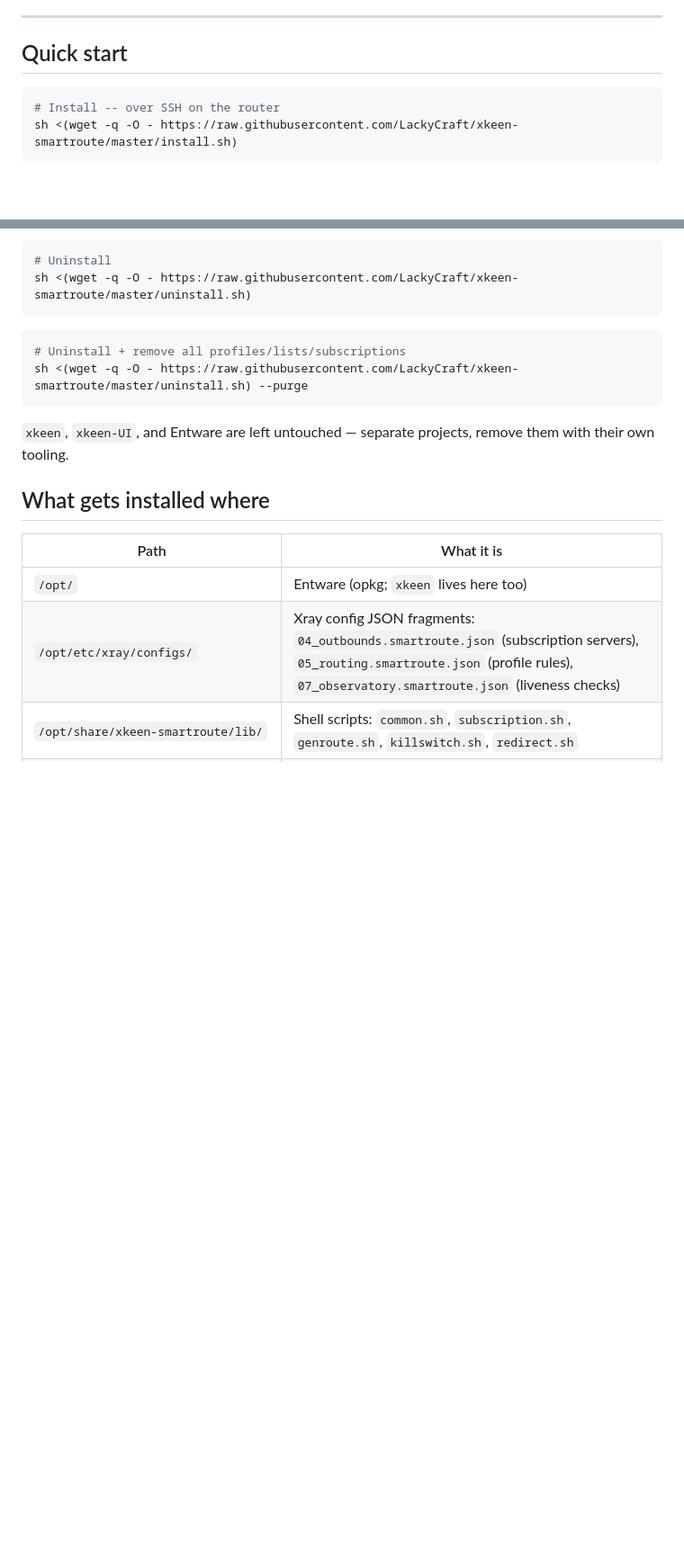
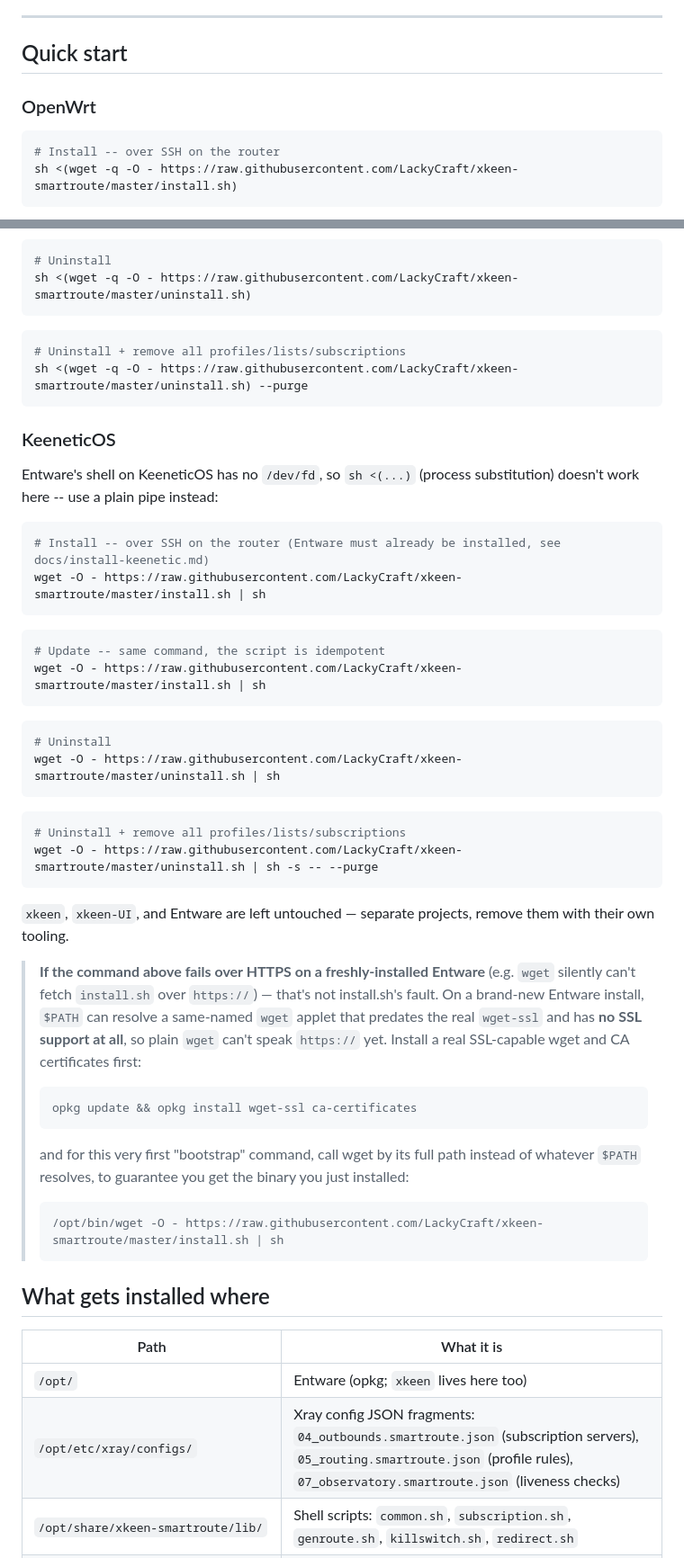
Before and after one commit to LackyCraft/xkeen-smartroute, a Markdown page: README.EN.md, 2 parts joined by grey strips. Shown at 90% size. GitHub-like rendering; blank space fills up the shorter version.

````diff
--- a/README.EN.md
+++ b/README.EN.md
@@ -43,6 +43,8 @@ Per-domain routing over a VLESS/Trojan subscription on OpenWrt routers — one c
 
 ## Quick start
 
+### OpenWrt
+
 ```sh
 # Install -- over SSH on the router
 sh <(wget -q -O - https://raw.githubusercontent.com/LackyCraft/xkeen-smartroute/master/install.sh)
@@ -63,7 +65,48 @@ sh <(wget -q -O - https://raw.githubusercontent.com/LackyCraft/xkeen-smartroute/
 sh <(wget -q -O - https://raw.githubusercontent.com/LackyCraft/xkeen-smartroute/master/uninstall.sh) --purge
 ```
 
+### KeeneticOS
+
+Entware's shell on KeeneticOS has no `/dev/fd`, so `sh <(...)` (process
+substitution) doesn't work here -- use a plain pipe instead:
+
+```sh
+# Install -- over SSH on the router (Entware must already be installed, see docs/install-keenetic.md)
+wget -O - https://raw.githubusercontent.com/LackyCraft/xkeen-smartroute/master/install.sh | sh
+```
+
+```sh
+# Update -- same command, the script is idempotent
+wget -O - https://raw.githubusercontent.com/LackyCraft/xkeen-smartroute/master/install.sh | sh
+```
+
+```sh
+# Uninstall
+wget -O - https://raw.githubusercontent.com/LackyCraft/xkeen-smartroute/master/uninstall.sh | sh
+```
+
+```sh
+# Uninstall + remove all profiles/lists/subscriptions
+wget -O - https://raw.githubusercontent.com/LackyCraft/xkeen-smartroute/master/uninstall.sh | sh -s -- --purge
+```
+
 `xkeen`, `xkeen-UI`, and Entware are left untouched — separate projects, remove them with their own tooling.
+
+> **If the command above fails over HTTPS on a freshly-installed Entware**
+> (e.g. `wget` silently can't fetch `install.sh` over `https://`) — that's
+> not install.sh's fault. On a brand-new Entware install, `$PATH` can resolve
+> a same-named `wget` applet that predates the real `wget-ssl` and has **no
+> SSL support at all**, so plain `wget` can't speak `https://` yet. Install a
+> real SSL-capable wget and CA certificates first:
+> ```sh
+> opkg update && opkg install wget-ssl ca-certificates
+> ```
+> and for this very first "bootstrap" command, call wget by its full path
+> instead of whatever `$PATH` resolves, to guarantee you get the binary you
+> just installed:
+> ```sh
+> /opt/bin/wget -O - https://raw.githubusercontent.com/LackyCraft/xkeen-smartroute/master/install.sh | sh
+> ```
 
 ## What gets installed where
 
````
Also changed, not shown: README.md (+44 -0 lines).
